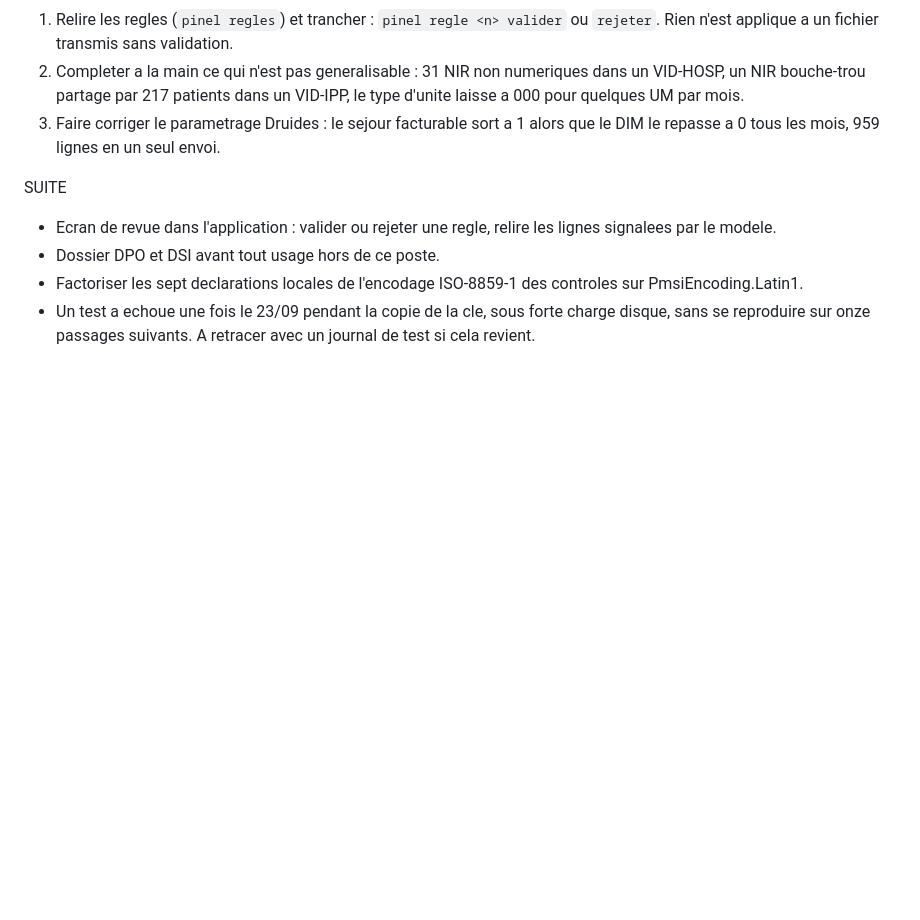
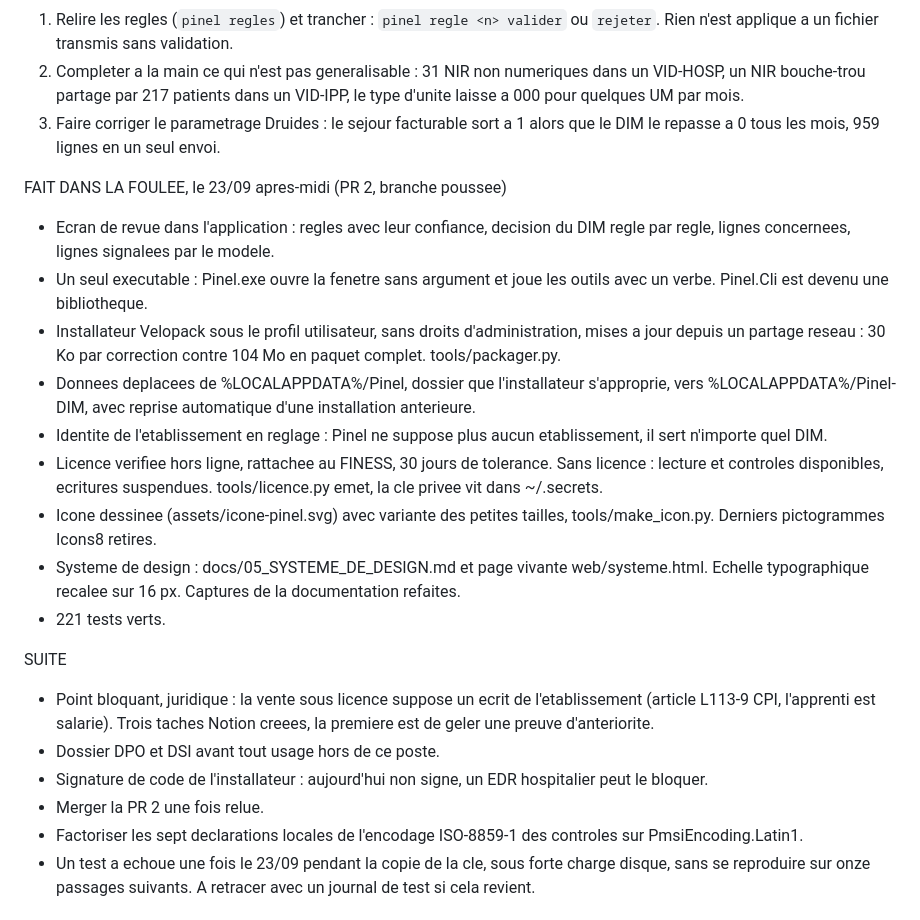
Before and after one commit to Adam-Blf/Projet-Pinel, a Markdown page: tasks/todo.md, the part around the change. GitHub-like rendering; blank space fills up the shorter version.

Commit message:
docs: checkpoint for the packaging, licensing and design batch

```diff
--- a/tasks/todo.md
+++ b/tasks/todo.md
@@ -54,10 +54,37 @@ A FAIRE PAR LE DIM
 3. Faire corriger le parametrage Druides : le sejour facturable sort a 1 alors
    que le DIM le repasse a 0 tous les mois, 959 lignes en un seul envoi.
 
+FAIT DANS LA FOULEE, le 23/09 apres-midi (PR 2, branche poussee)
+- Ecran de revue dans l'application : regles avec leur confiance, decision du
+  DIM regle par regle, lignes concernees, lignes signalees par le modele.
+- Un seul executable : Pinel.exe ouvre la fenetre sans argument et joue les
+  outils avec un verbe. Pinel.Cli est devenu une bibliotheque.
+- Installateur Velopack sous le profil utilisateur, sans droits
+  d'administration, mises a jour depuis un partage reseau : 30 Ko par
+  correction contre 104 Mo en paquet complet. tools/packager.py.
+- Donnees deplacees de %LOCALAPPDATA%/Pinel, dossier que l'installateur
+  s'approprie, vers %LOCALAPPDATA%/Pinel-DIM, avec reprise automatique d'une
+  installation anterieure.
+- Identite de l'etablissement en reglage : Pinel ne suppose plus aucun
+  etablissement, il sert n'importe quel DIM.
+- Licence verifiee hors ligne, rattachee au FINESS, 30 jours de tolerance.
+  Sans licence : lecture et controles disponibles, ecritures suspendues.
+  tools/licence.py emet, la cle privee vit dans ~/.secrets.
+- Icone dessinee (assets/icone-pinel.svg) avec variante des petites tailles,
+  tools/make_icon.py. Derniers pictogrammes Icons8 retires.
+- Systeme de design : docs/05_SYSTEME_DE_DESIGN.md et page vivante
+  web/systeme.html. Echelle typographique recalee sur 16 px. Captures de la
+  documentation refaites.
+- 221 tests verts.
+
 SUITE
-- Ecran de revue dans l'application : valider ou rejeter une regle, relire les
-  lignes signalees par le modele.
+- Point bloquant, juridique : la vente sous licence suppose un ecrit de
+  l'etablissement (article L113-9 CPI, l'apprenti est salarie). Trois taches
+  Notion creees, la premiere est de geler une preuve d'anteriorite.
 - Dossier DPO et DSI avant tout usage hors de ce poste.
+- Signature de code de l'installateur : aujourd'hui non signe, un EDR
+  hospitalier peut le bloquer.
+- Merger la PR 2 une fois relue.
 - Factoriser les sept declarations locales de l'encodage ISO-8859-1 des
   controles sur PmsiEncoding.Latin1.
 - Un test a echoue une fois le 23/09 pendant la copie de la cle, sous forte
```
